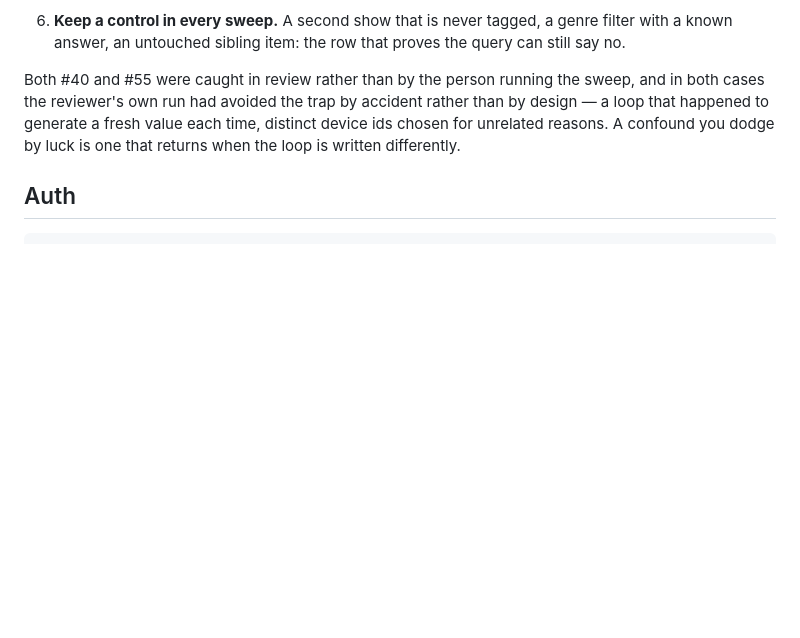
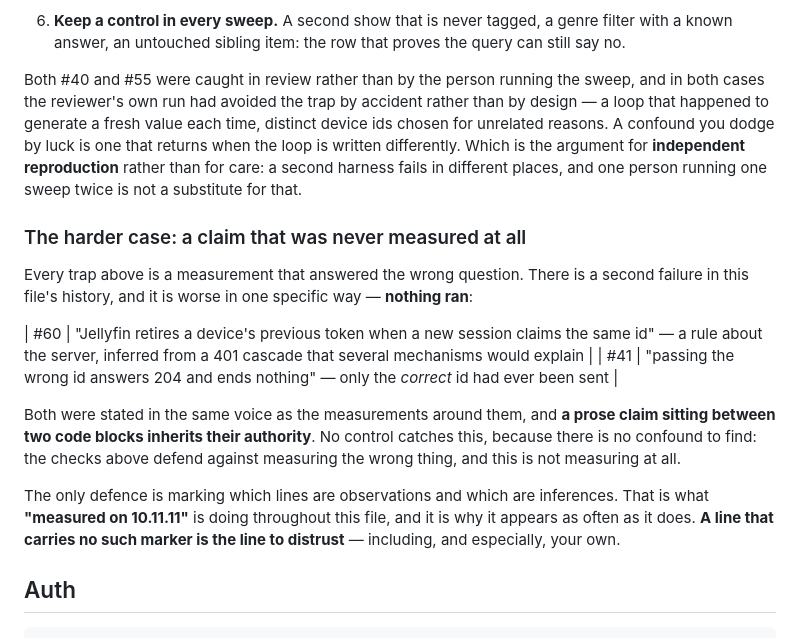
Before and after one commit to missing-foss/garfin, a Markdown page: docs/JELLYFIN-API.md, the part around the change. GitHub-like rendering; blank space fills up the shorter version.

Commit message:
The harder case: a claim that was never measured at all
The follow-up agreed in #62. The five traps that section collects are all
measurements that answered the wrong question — you measured, and measured the
wrong thing. Twice now this file has carried the other failure, where nothing
ran at all: the DeviceId mechanism in #60, inferred from a 401 cascade several
mechanisms would explain, and "a wrong id answers 204" in #41, where only the
correct id had ever been sent.

They feel identical from outside, since both produce a confident wrong
statement, but they need different defences. Controls, fresh values and reading
back through a different path defend against measuring the wrong thing. Nothing
defends against not measuring, because there is no confound to find — only
marking which lines are observations and which are inferences, which is the job
"measured on 10.11.11" has been doing throughout the file all along.

Also names the reason the review loop caught both: a second harness fails in
different places, so it is independent reproduction rather than care that does
the work, and one person running one sweep twice is not a substitute.

Co-Authored-By: Claude Opus 5 (1M context) <noreply@anthropic.com>
Claude-Session: https://claude.ai/code/session_01H76G2opHX4NQVsUW73ZmyC

```diff
--- a/docs/JELLYFIN-API.md
+++ b/docs/JELLYFIN-API.md
@@ -57,7 +57,27 @@ The checks are cheap and none of them is clever:
 Both #40 and #55 were caught in review rather than by the person running the sweep, and in both
 cases the reviewer's own run had avoided the trap by accident rather than by design — a loop that
 happened to generate a fresh value each time, distinct device ids chosen for unrelated reasons. A
-confound you dodge by luck is one that returns when the loop is written differently.
+confound you dodge by luck is one that returns when the loop is written differently. Which is the
+argument for **independent reproduction** rather than for care: a second harness fails in different
+places, and one person running one sweep twice is not a substitute for that.
+
+### The harder case: a claim that was never measured at all
+
+Every trap above is a measurement that answered the wrong question. There is a second failure in
+this file's history, and it is worse in one specific way — **nothing ran**:
+
+| #60 | "Jellyfin retires a device's previous token when a new session claims the same id" — a rule about the server, inferred from a 401 cascade that several mechanisms would explain |
+| #41 | "passing the wrong id answers 204 and ends nothing" — only the *correct* id had ever been sent |
+
+Both were stated in the same voice as the measurements around them, and **a prose claim sitting
+between two code blocks inherits their authority**. No control catches this, because there is no
+confound to find: the checks above defend against measuring the wrong thing, and this is not
+measuring at all.
+
+The only defence is marking which lines are observations and which are inferences. That is what
+**"measured on 10.11.11"** is doing throughout this file, and it is why it appears as often as it
+does. **A line that carries no such marker is the line to distrust** — including, and especially,
+your own.
 
 ## Auth
 
```
